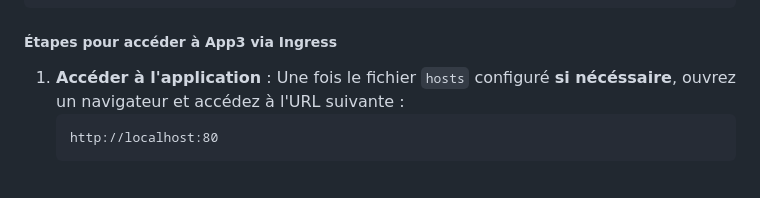
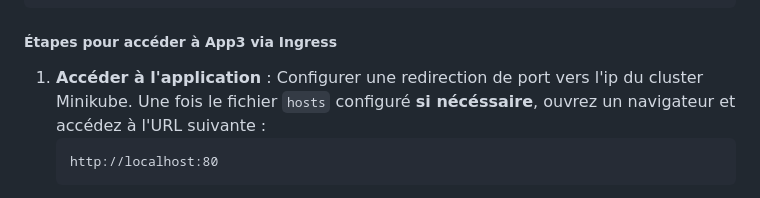
Before and after one commit to CLSigmaaa/e5-devsecops, a Markdown page: README.md, the part around the change. Drawn GitHub-style.

````diff
--- a/README.md
+++ b/README.md
@@ -805,6 +805,7 @@ spec:
 
 
 1. **Accéder à l'application** :
+   Configurer une redirection de port vers l'ip du cluster Minikube.
    Une fois le fichier `hosts` configuré **si nécéssaire**, ouvrez un navigateur et accédez à l'URL suivante :
    ```
    http://localhost:80
````
